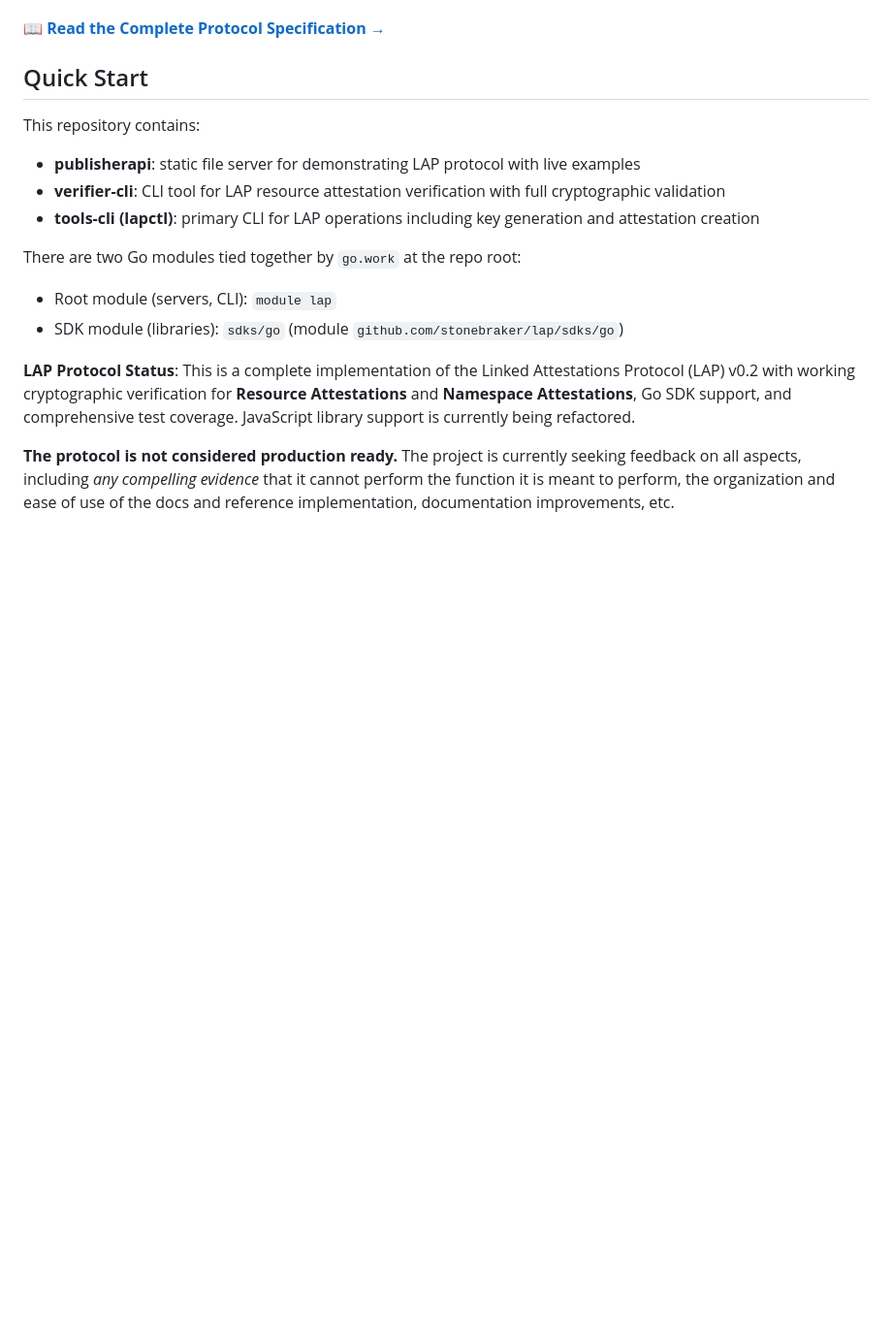
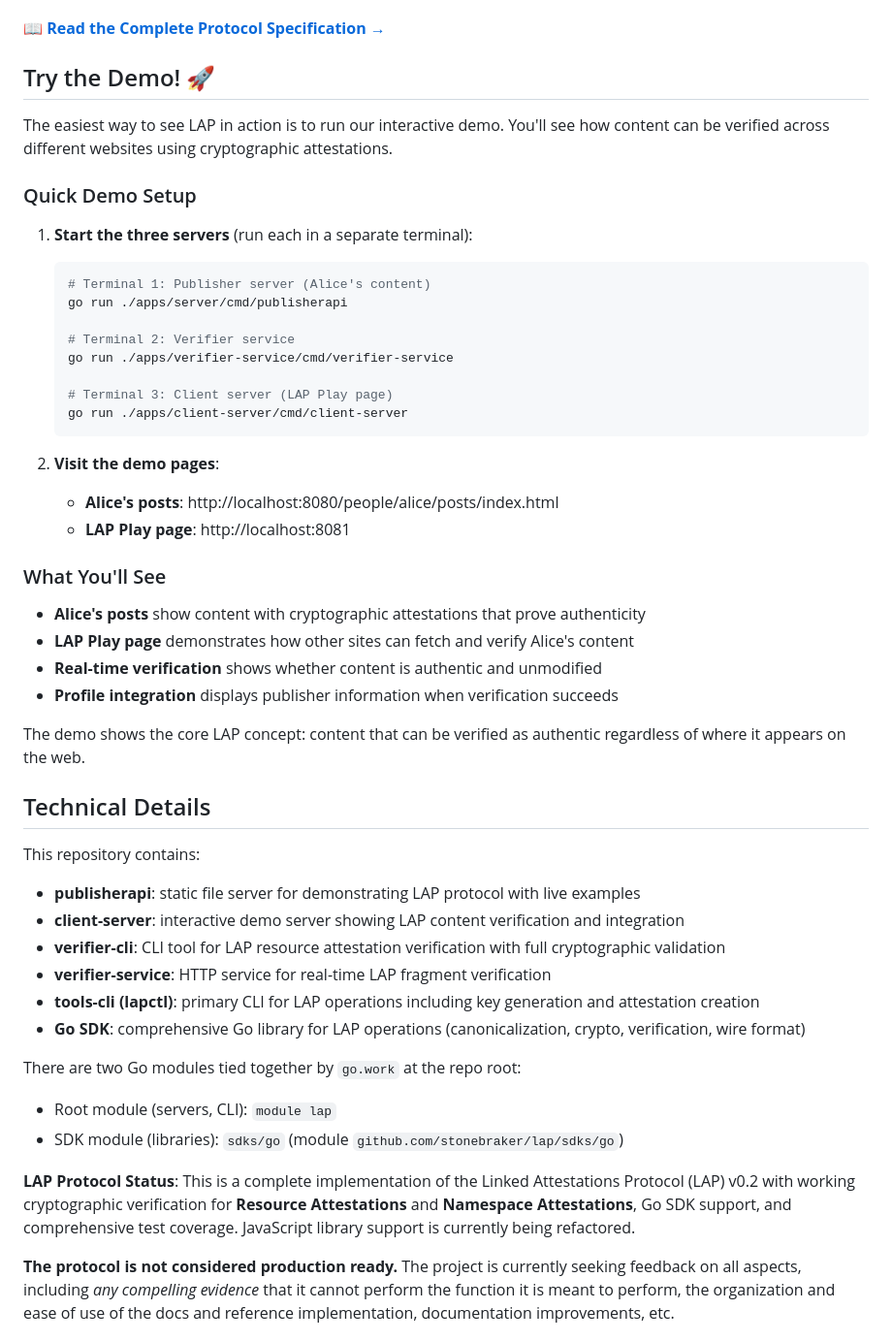
Before and after one commit to stonebraker/lap, a Markdown page: README.md, the part around the change printed below. Shown: that part at 97% size. Drawn GitHub-style; blank space fills up the shorter version.

````diff
--- a/README.md
+++ b/README.md
@@ -45,13 +45,48 @@ It does not concern itself with the fetching and embedding of content which can
 
 📖 **[Read the Complete Protocol Specification →](docs/v0.2/overview.md)**
 
-## Quick Start
+## Try the Demo! 🚀
+
+The easiest way to see LAP in action is to run our interactive demo. You'll see how content can be verified across different websites using cryptographic attestations.
+
+### Quick Demo Setup
+
+1. **Start the three servers** (run each in a separate terminal):
+
+    ```bash
+    # Terminal 1: Publisher server (Alice's content)
+    go run ./apps/server/cmd/publisherapi
+
+    # Terminal 2: Verifier service
+    go run ./apps/verifier-service/cmd/verifier-service
+
+    # Terminal 3: Client server (LAP Play page)
+    go run ./apps/client-server/cmd/client-server
+    ```
+
+2. **Visit the demo pages**:
+    - **Alice's posts**: http://localhost:8080/people/alice/posts/index.html
+    - **LAP Play page**: http://localhost:8081
+
+### What You'll See
+
+-   **Alice's posts** show content with cryptographic attestations that prove authenticity
+-   **LAP Play page** demonstrates how other sites can fetch and verify Alice's content
+-   **Real-time verification** shows whether content is authentic and unmodified
+-   **Profile integration** displays publisher information when verification succeeds
+
+The demo shows the core LAP concept: content that can be verified as authentic regardless of where it appears on the web.
+
+## Technical Details
 
 This repository contains:
 
 -   **publisherapi**: static file server for demonstrating LAP protocol with live examples
+-   **client-server**: interactive demo server showing LAP content verification and integration
 -   **verifier-cli**: CLI tool for LAP resource attestation verification with full cryptographic validation
+-   **verifier-service**: HTTP service for real-time LAP fragment verification
 -   **tools-cli (lapctl)**: primary CLI for LAP operations including key generation and attestation creation
+-   **Go SDK**: comprehensive Go library for LAP operations (canonicalization, crypto, verification, wire format)
 
 There are two Go modules tied together by `go.work` at the repo root:
 
````
Also changed, not shown: other parts of README.md (+31 -39 lines).
